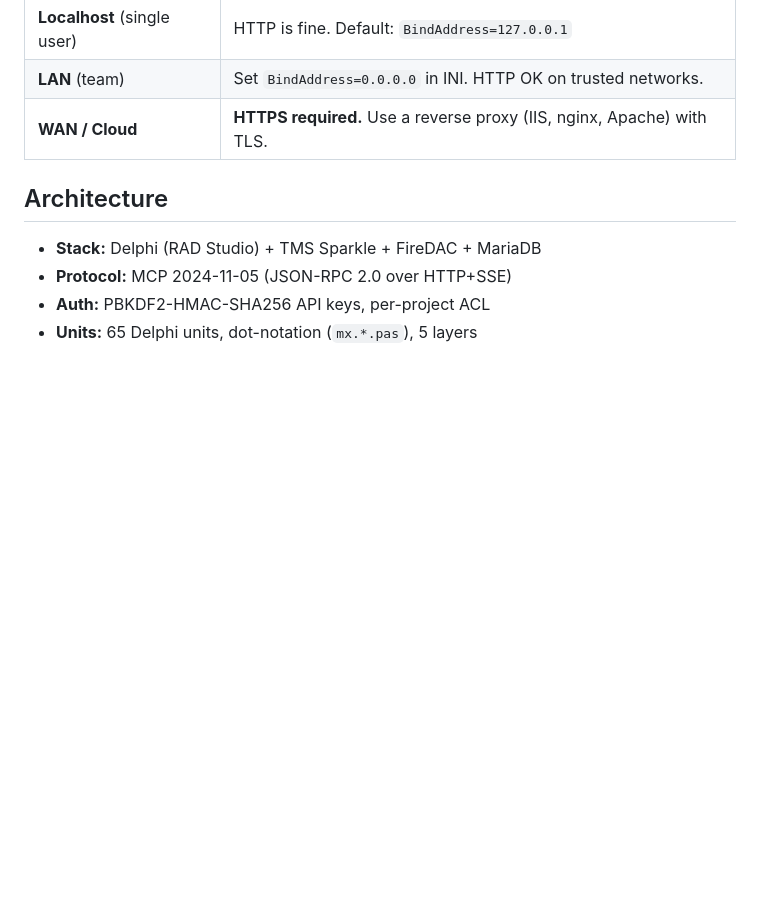
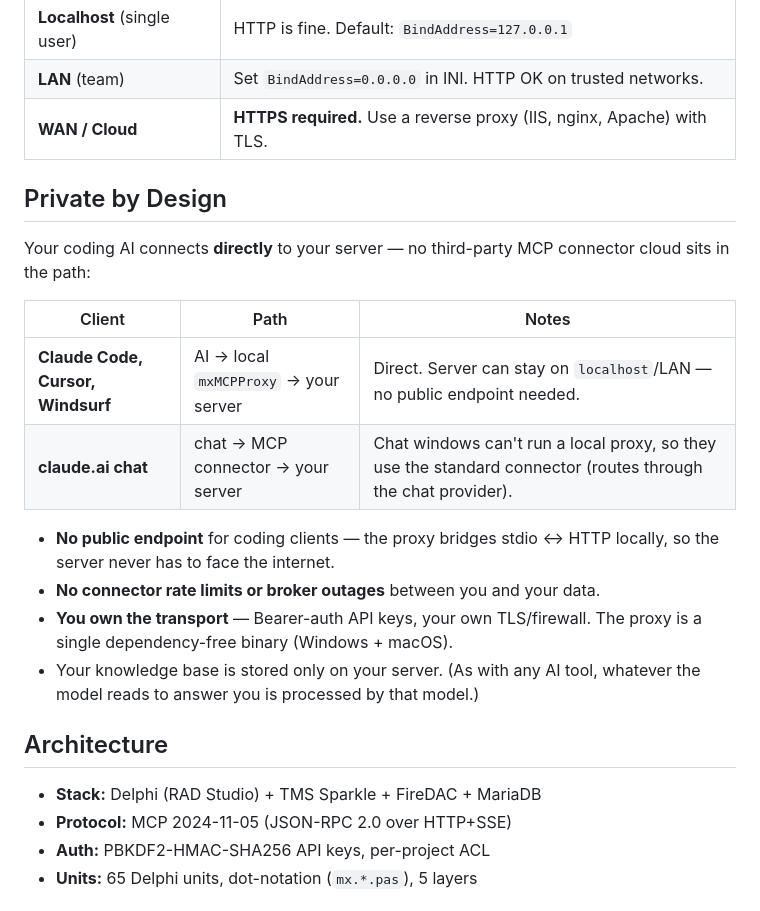
Before and after one commit to MicrotronX/mxLore, a Markdown page: README.md, the part around the change. Rendered like a GitHub page; blank space fills up the shorter version.

Commit message:
docs(readme): add 'Private by Design' section (direct proxy vs connector)
Document that coding AIs (Claude Code, Cursor, Windsurf) reach mxLore through
a local proxy with no third-party connector cloud in the path, while claude.ai
chat uses the standard MCP connector. Honestly scoped to the MCP tool transport
- no false 'data never reaches the provider' claim.

```diff
--- a/README.md
+++ b/README.md
@@ -68,6 +68,20 @@ The console should show `Admin server listening on 127.0.0.1:8081`. **You're hal
 | **LAN** (team) | Set `BindAddress=0.0.0.0` in INI. HTTP OK on trusted networks. |
 | **WAN / Cloud** | **HTTPS required.** Use a reverse proxy (IIS, nginx, Apache) with TLS. |
 
+## Private by Design
+
+Your coding AI connects **directly** to your server — no third-party MCP connector cloud sits in the path:
+
+| Client | Path | Notes |
+|--------|------|-------|
+| **Claude Code, Cursor, Windsurf** | AI -> local `mxMCPProxy` -> your server | Direct. Server can stay on `localhost`/LAN — no public endpoint needed. |
+| **claude.ai chat** | chat -> MCP connector -> your server | Chat windows can't run a local proxy, so they use the standard connector (routes through the chat provider). |
+
+- **No public endpoint** for coding clients — the proxy bridges stdio <-> HTTP locally, so the server never has to face the internet.
+- **No connector rate limits or broker outages** between you and your data.
+- **You own the transport** — Bearer-auth API keys, your own TLS/firewall. The proxy is a single dependency-free binary (Windows + macOS).
+- Your knowledge base is stored only on your server. (As with any AI tool, whatever the model reads to answer you is processed by that model.)
+
 ## Architecture
 
 - **Stack:** Delphi (RAD Studio) + TMS Sparkle + FireDAC + MariaDB
```
